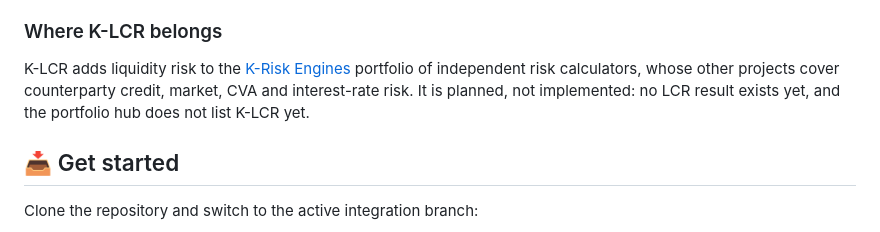
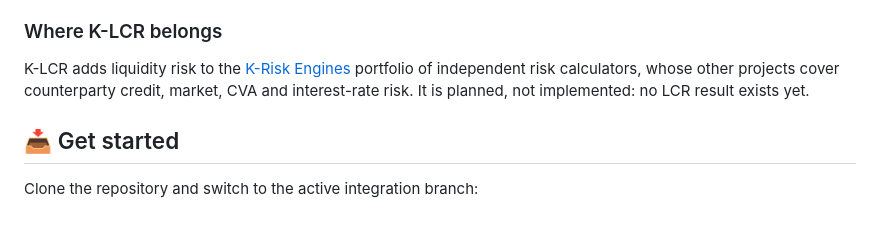
Before and after one commit to danielep71/K-LCR, a Markdown page: README.md, the part around the change. Rendered like a GitHub page.

Commit message:
docs: drop the outdated hub listing note from the README
The README said that the portfolio hub "does not list K-LCR yet". The
hub's live page now lists K-LCR, so the clause is removed. I decided to
keep the portfolio link itself (#116): it points readers to the hub
without describing another repository's content.

Validated at this commit: python tools/check.py --ci, every gate PASS;
the hub's live page mentions K-LCR.

Not validated: nothing else; one clause of README.md changes.

Refs #116

```diff
--- a/README.md
+++ b/README.md
@@ -54,7 +54,7 @@ K-LCR adds liquidity risk to the
 [K-Risk Engines](https://github.com/danielep71/K-Risk-Engines) portfolio of
 independent risk calculators, whose other projects cover counterparty credit,
 market, CVA and interest-rate risk. It is planned, not implemented: no LCR
-result exists yet, and the portfolio hub does not list K-LCR yet.
+result exists yet.
 
 ## 📥 Get started
 
```
